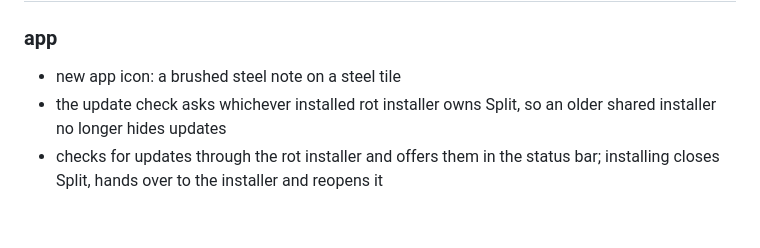
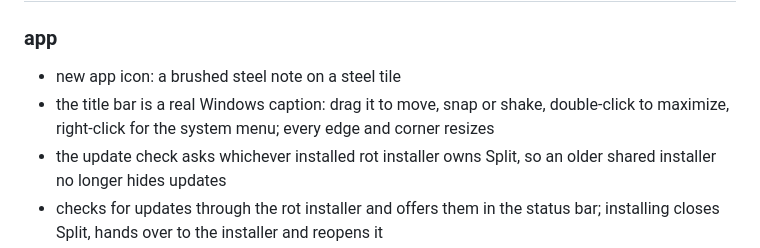
Before and after one commit to zeo/split, a Markdown page: CHANGELOG.md, the part around the change. GitHub-like rendering; blank space fills up the shorter version.

Commit message:
note the native title bar in the changelog

```diff
--- a/CHANGELOG.md
+++ b/CHANGELOG.md
@@ -6,6 +6,7 @@ dates are release-tag dates.
 
 ### app
 - new app icon: a brushed steel note on a steel tile
+- the title bar is a real Windows caption: drag it to move, snap or shake, double-click to maximize, right-click for the system menu; every edge and corner resizes
 - the update check asks whichever installed rot installer owns Split, so an older shared installer no longer hides updates
 - checks for updates through the rot installer and offers them in the status bar; installing closes Split, hands over to the installer and reopens it
 - add a whole folder with the picker under the drop area or by opening Split with it; every audio and video file inside is added, up to 500 at a time
```
